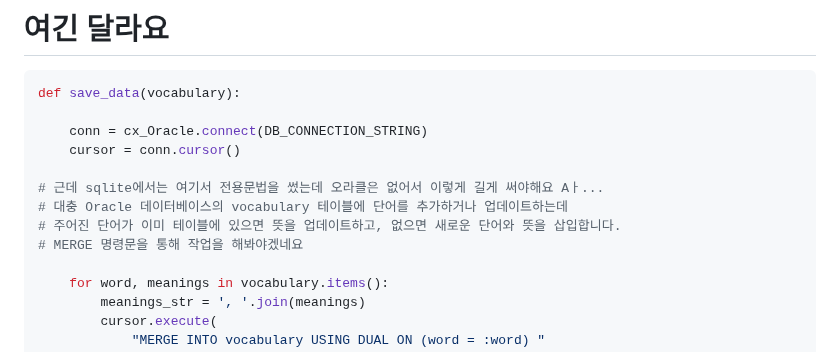
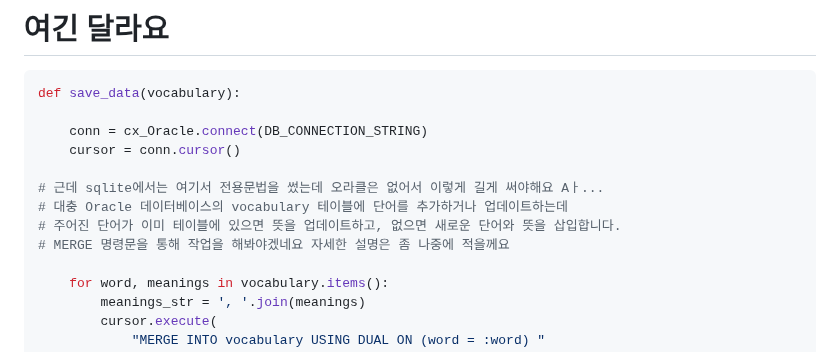
Before and after one commit to fightmeat/TIL, a Markdown page: Assignment/3차과제/09. Oracle 함수 변환.md, the part around the change. Drawn GitHub-style.

```diff
--- a/Assignment/3차과제/09. Oracle 함수 변환.md
+++ b/Assignment/3차과제/09. Oracle 함수 변환.md
@@ -77,7 +77,7 @@ def save_data(vocabulary):
 # 근데 sqlite에서는 여기서 전용문법을 썼는데 오라클은 없어서 이렇게 길게 써야해요 Aㅏ...
 # 대충 Oracle 데이터베이스의 vocabulary 테이블에 단어를 추가하거나 업데이트하는데
 # 주어진 단어가 이미 테이블에 있으면 뜻을 업데이트하고, 없으면 새로운 단어와 뜻을 삽입합니다.
-# MERGE 명령문을 통해 작업을 해봐야겠네요
+# MERGE 명령문을 통해 작업을 해봐야겠네요 자세한 설명은 좀 나중에 적을께요
 
     for word, meanings in vocabulary.items():
         meanings_str = ', '.join(meanings)
```
